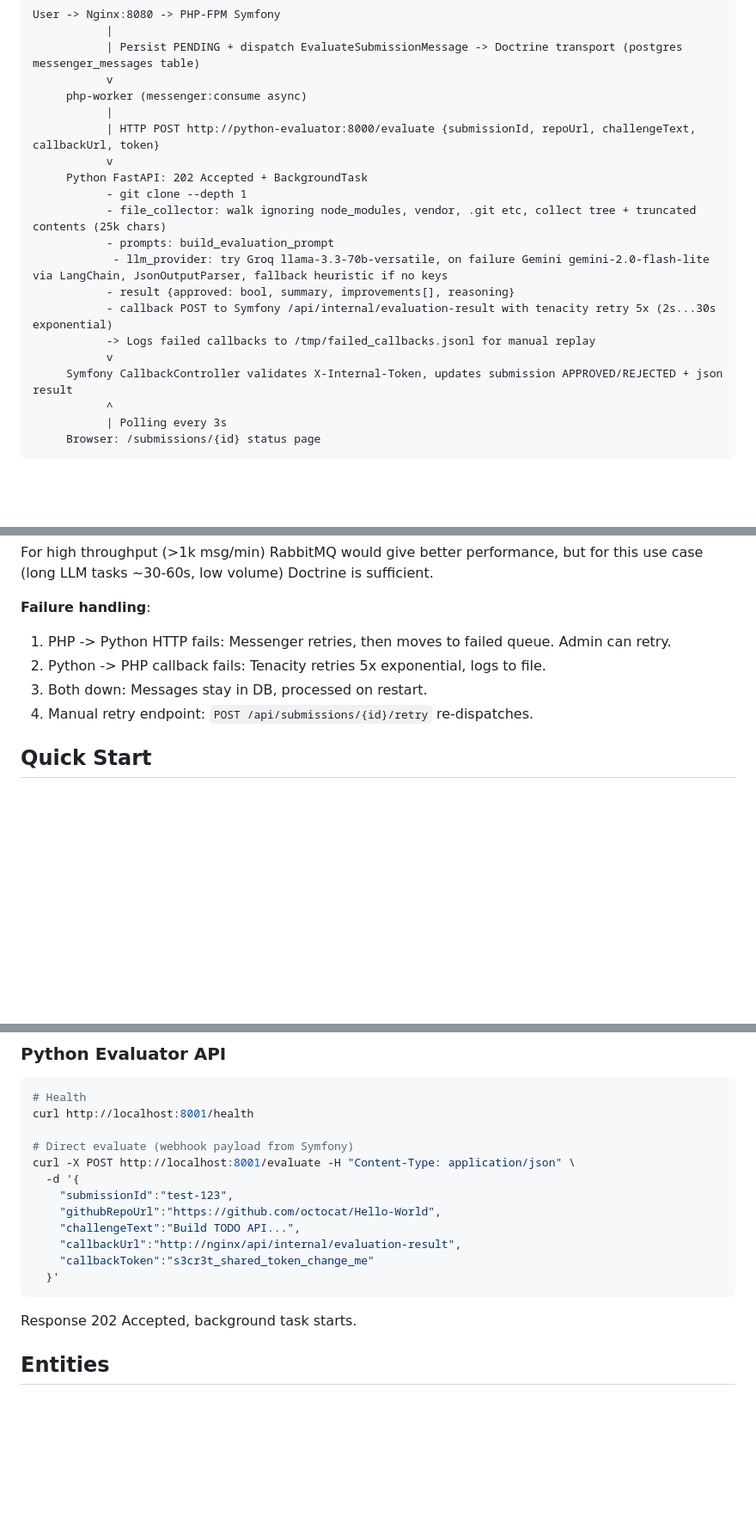
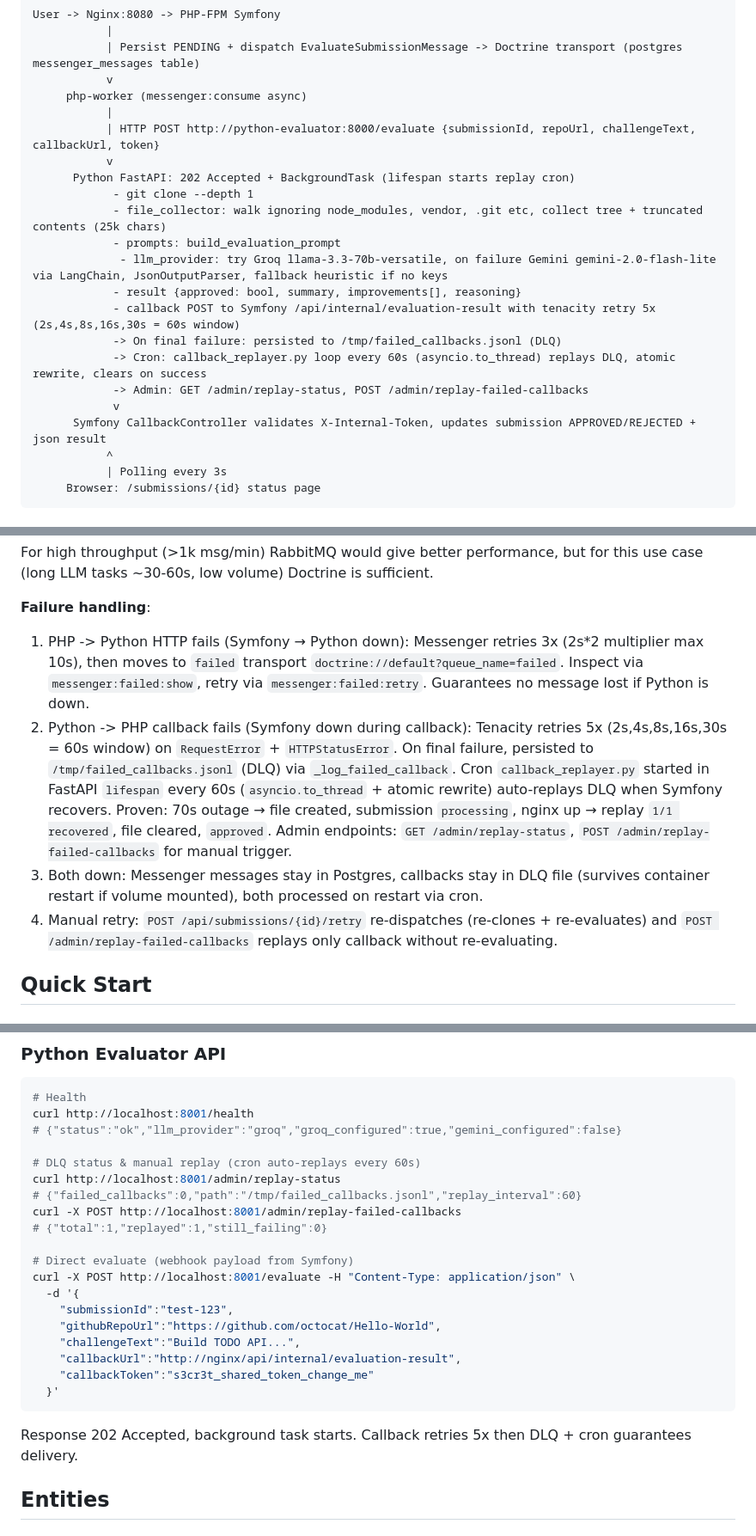
Before and after one commit to gabrielcjr/technical_challenge_reviewer, a Markdown page: README.md, 3 parts joined by grey strips. Shown at 86% size. Rendered like a GitHub page; blank space fills up the shorter version.

Commit message:
docs(readme): update with callback DLQ cron and reliability guarantees
- Architecture: mention lifespan cron, 5x retry (2,4,8,16,30=60s), DLQ file,
  callback_replayer loop every 60s, admin endpoints replay-status/replay-failed
- Failure handling: expand both directions, explain Messenger 3x retry + failed
  transport for Symfony->Python, tenacity + DLQ + cron for Python->Symfony,
  proven 70s outage test, both-down recovery
- Python API: add health example, replay-status and replay-failed examples
- Project structure: add callback_replayer.py and test_callback_replayer.py
- Tests count: 22 -> 25

Co-authored-by: OpenCode

````diff
--- a/README.md
+++ b/README.md
@@ -19,16 +19,18 @@ User -> Nginx:8080 -> PHP-FPM Symfony
            |
            | HTTP POST http://python-evaluator:8000/evaluate {submissionId, repoUrl, challengeText, callbackUrl, token}
            v
-     Python FastAPI: 202 Accepted + BackgroundTask
-           - git clone --depth 1
-           - file_collector: walk ignoring node_modules, vendor, .git etc, collect tree + truncated contents (25k chars)
-           - prompts: build_evaluation_prompt
-            - llm_provider: try Groq llama-3.3-70b-versatile, on failure Gemini gemini-2.0-flash-lite via LangChain, JsonOutputParser, fallback heuristic if no keys
-           - result {approved: bool, summary, improvements[], reasoning}
-           - callback POST to Symfony /api/internal/evaluation-result with tenacity retry 5x (2s...30s exponential)
-           -> Logs failed callbacks to /tmp/failed_callbacks.jsonl for manual replay
-           v
-     Symfony CallbackController validates X-Internal-Token, updates submission APPROVED/REJECTED + json result
+      Python FastAPI: 202 Accepted + BackgroundTask (lifespan starts replay cron)
+            - git clone --depth 1
+            - file_collector: walk ignoring node_modules, vendor, .git etc, collect tree + truncated contents (25k chars)
+            - prompts: build_evaluation_prompt
+             - llm_provider: try Groq llama-3.3-70b-versatile, on failure Gemini gemini-2.0-flash-lite via LangChain, JsonOutputParser, fallback heuristic if no keys
+            - result {approved: bool, summary, improvements[], reasoning}
+            - callback POST to Symfony /api/internal/evaluation-result with tenacity retry 5x (2s,4s,8s,16s,30s = 60s window)
+            -> On final failure: persisted to /tmp/failed_callbacks.jsonl (DLQ)
+            -> Cron: callback_replayer.py loop every 60s (asyncio.to_thread) replays DLQ, atomic rewrite, clears on success
+            -> Admin: GET /admin/replay-status, POST /admin/replay-failed-callbacks
+            v
+      Symfony CallbackController validates X-Internal-Token, updates submission APPROVED/REJECTED + json result
            ^
            | Polling every 3s
      Browser: /submissions/{id} status page
@@ -48,10 +50,10 @@ For high throughput (>1k msg/min) RabbitMQ would give better performance, but fo
 
 **Failure handling**:
 
-1. PHP -> Python HTTP fails: Messenger retries, then moves to failed queue. Admin can retry.
-2. Python -> PHP callback fails: Tenacity retries 5x exponential, logs to file.
-3. Both down: Messages stay in DB, processed on restart.
-4. Manual retry endpoint: `POST /api/submissions/{id}/retry` re-dispatches.
+1. PHP -> Python HTTP fails (Symfony → Python down): Messenger retries 3x (2s*2 multiplier max 10s), then moves to `failed` transport `doctrine://default?queue_name=failed`. Inspect via `messenger:failed:show`, retry via `messenger:failed:retry`. Guarantees no message lost if Python is down.
+2. Python -> PHP callback fails (Symfony down during callback): Tenacity retries 5x (2s,4s,8s,16s,30s = 60s window) on `RequestError` + `HTTPStatusError`. On final failure, persisted to `/tmp/failed_callbacks.jsonl` (DLQ) via `_log_failed_callback`. Cron `callback_replayer.py` started in FastAPI `lifespan` every 60s (`asyncio.to_thread` + atomic rewrite) auto-replays DLQ when Symfony recovers. Proven: 70s outage → file created, submission `processing`, nginx up → replay `1/1 recovered`, file cleared, `approved`. Admin endpoints: `GET /admin/replay-status`, `POST /admin/replay-failed-callbacks` for manual trigger.
+3. Both down: Messenger messages stay in Postgres, callbacks stay in DLQ file (survives container restart if volume mounted), both processed on restart via cron.
+4. Manual retry: `POST /api/submissions/{id}/retry` re-dispatches (re-clones + re-evaluates) and `POST /admin/replay-failed-callbacks` replays only callback without re-evaluating.
 
 ## Quick Start
 
@@ -148,6 +150,13 @@ curl -X POST http://localhost:8080/api/submissions/<id>/retry
 ```bash
 # Health
 curl http://localhost:8001/health
+# {"status":"ok","llm_provider":"groq","groq_configured":true,"gemini_configured":false}
+
+# DLQ status & manual replay (cron auto-replays every 60s)
+curl http://localhost:8001/admin/replay-status
+# {"failed_callbacks":0,"path":"/tmp/failed_callbacks.jsonl","replay_interval":60}
+curl -X POST http://localhost:8001/admin/replay-failed-callbacks
+# {"total":1,"replayed":1,"still_failing":0}
 
 # Direct evaluate (webhook payload from Symfony)
 curl -X POST http://localhost:8001/evaluate -H "Content-Type: application/json" \
@@ -160,7 +169,7 @@ curl -X POST http://localhost:8001/evaluate -H "Content-Type: application/json"
   }'
 ```
 
-Response 202 Accepted, background task starts.
+Response 202 Accepted, background task starts. Callback retries 5x then DLQ + cron guarantees delivery.
 
 ## Entities
 
````
Also changed, not shown: other parts of README.md (+7 -4 lines).
